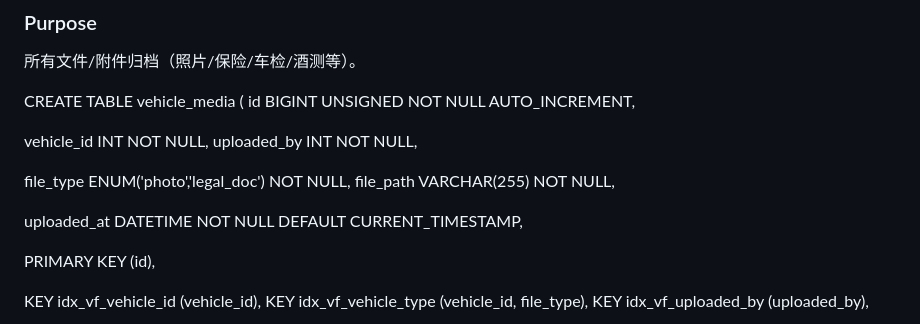
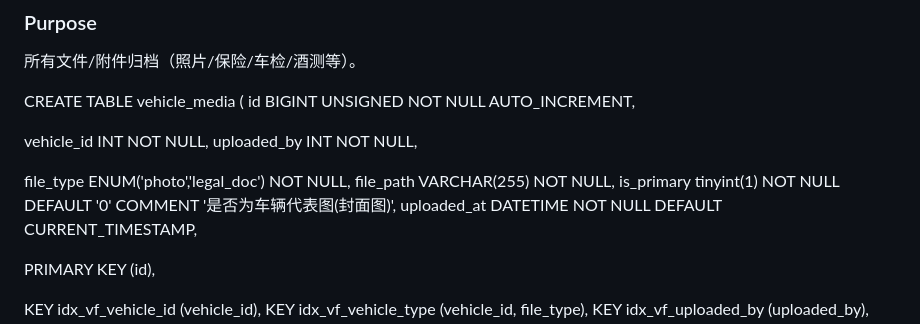
Before and after one commit to Testforever-git/Vehicle_management, a Markdown page: doc/db_schema.md, the part around the change. GitHub-like rendering.

```diff
--- a/doc/db_schema.md
+++ b/doc/db_schema.md
@@ -177,7 +177,7 @@ CREATE TABLE vehicle_media (
 
   file_type ENUM('photo','legal_doc') NOT NULL,
   file_path VARCHAR(255) NOT NULL,
-
+  is_primary tinyint(1) NOT NULL DEFAULT '0' COMMENT '是否为车辆代表图(封面图)',
   uploaded_at DATETIME NOT NULL DEFAULT CURRENT_TIMESTAMP,
 
   PRIMARY KEY (id),
```
